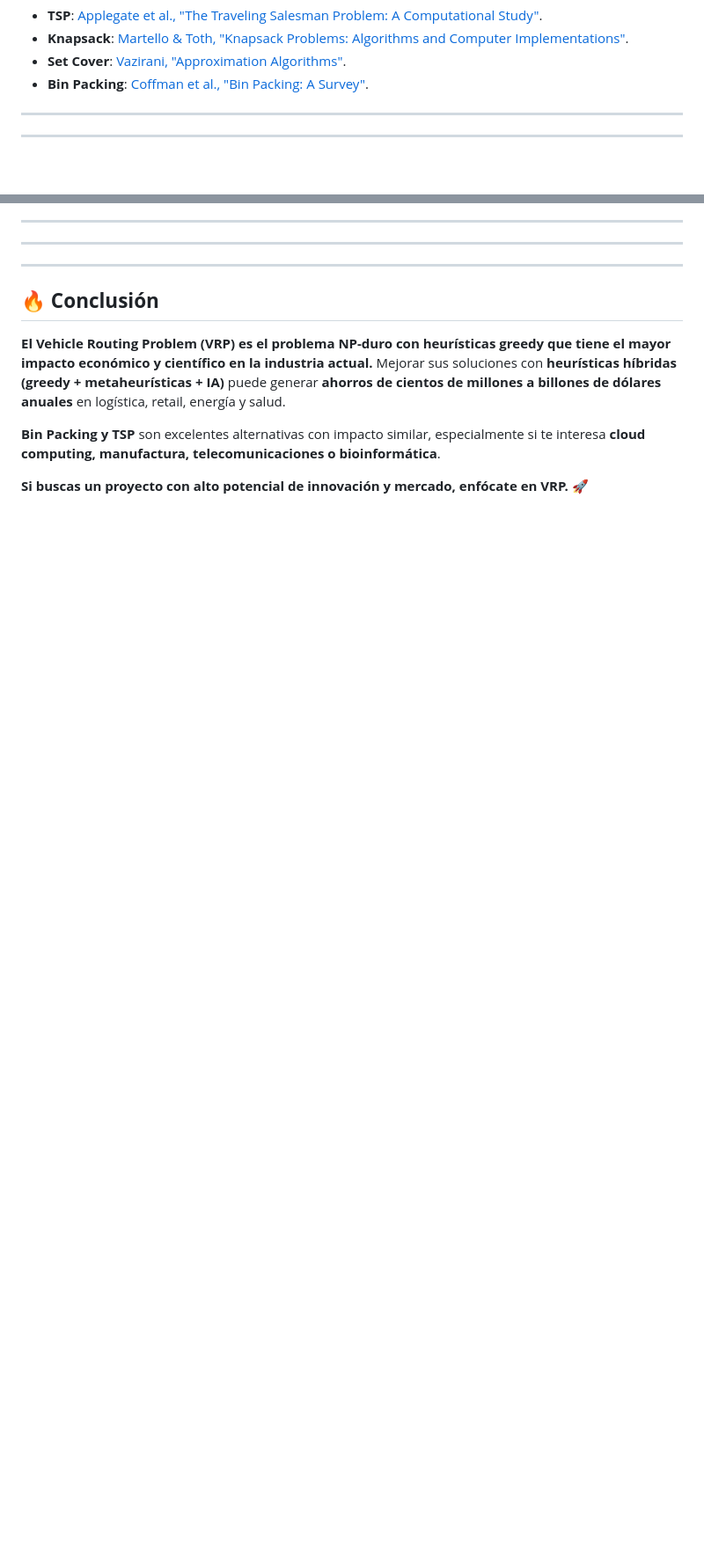
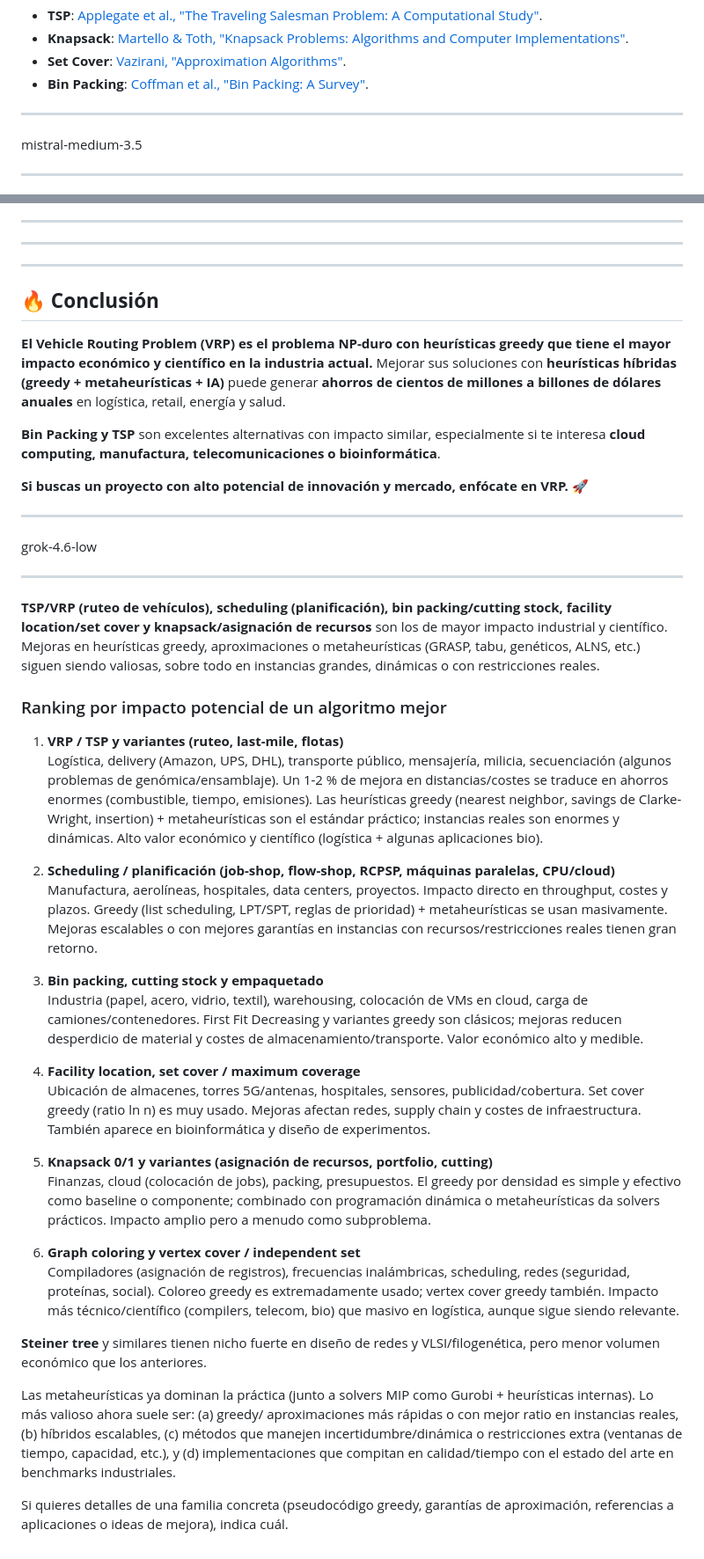
Before and after one commit to mcarbonell/k-alternatives-meta-algorithm, a Markdown page: docs/problemas_np_duros_con_heuristicas_greedy.md, 2 parts joined by grey strips. Shown at 88% size. GitHub-like rendering; blank space fills up the shorter version.

Commit message:
docs: agregar ranking de impacto de problemas NP-duros con heurísticas
Se ha añadido un análisis detallado al documento de problemas NP-duros con heurísticas greedy que incluye:

- Ranking por impacto potencial de un algoritmo mejorado, cubriendo VRP/TSP, scheduling, bin packing, facility location, knapsack, graph coloring y Steiner tree.
- Descripción del valor económico y científico de cada categoría.
- Perspectivas sobre las áreas más valiosas actualmente: greedy/aproximaciones rápidas, híbridos escalables, métodos para incertidumbre/dinámica y competidores de estado del arte en benchmarks.
- Marcadores de modelo (mistral-medium-3.5, grok-4.6-low) para referencia de versionado de contenido.

```diff
--- a/docs/problemas_np_duros_con_heuristicas_greedy.md
+++ b/docs/problemas_np_duros_con_heuristicas_greedy.md
@@ -346,6 +346,8 @@ Si quieres profundizar en algún problema o heurística, te recomiendo:
   [Coffman et al., "Bin Packing: A Survey"](https://link.springer.com/chapter/10.1007/3-540-10000-4_133).
 
 ---
+
+mistral-medium-3.5
 
 ---
 
@@ -1066,3 +1068,72 @@ o bioinformática**.
 
 **Si buscas un proyecto con alto potencial de innovación y mercado, enfócate en
 VRP.** 🚀
+
+---
+
+grok-4.6-low
+
+---
+
+**TSP/VRP (ruteo de vehículos), scheduling (planificación), bin packing/cutting
+stock, facility location/set cover y knapsack/asignación de recursos** son los
+de mayor impacto industrial y científico. Mejoras en heurísticas greedy,
+aproximaciones o metaheurísticas (GRASP, tabu, genéticos, ALNS, etc.) siguen
+siendo valiosas, sobre todo en instancias grandes, dinámicas o con restricciones
+reales.
+
+### Ranking por impacto potencial de un algoritmo mejor
+
+1. **VRP / TSP y variantes (ruteo, last-mile, flotas)**
+   Logística, delivery (Amazon, UPS, DHL), transporte público, mensajería,
+   milicia, secuenciación (algunos problemas de genómica/ensamblaje). Un 1-2 %
+   de mejora en distancias/costes se traduce en ahorros enormes (combustible,
+   tiempo, emisiones). Las heurísticas greedy (nearest neighbor, savings de
+   Clarke-Wright, insertion) + metaheurísticas son el estándar práctico;
+   instancias reales son enormes y dinámicas. Alto valor económico y científico
+   (logística + algunas aplicaciones bio).
+
+2. **Scheduling / planificación (job-shop, flow-shop, RCPSP, máquinas paralelas,
+   CPU/cloud)**
+   Manufactura, aerolíneas, hospitales, data centers, proyectos. Impacto directo
+   en throughput, costes y plazos. Greedy (list scheduling, LPT/SPT, reglas de
+   prioridad) + metaheurísticas se usan masivamente. Mejoras escalables o con
+   mejores garantías en instancias con recursos/restricciones reales tienen gran
+   retorno.
+
+3. **Bin packing, cutting stock y empaquetado**
+   Industria (papel, acero, vidrio, textil), warehousing, colocación de VMs en
+   cloud, carga de camiones/contenedores. First Fit Decreasing y variantes
+   greedy son clásicos; mejoras reducen desperdicio de material y costes de
+   almacenamiento/transporte. Valor económico alto y medible.
+
+4. **Facility location, set cover / maximum coverage**
+   Ubicación de almacenes, torres 5G/antenas, hospitales, sensores,
+   publicidad/cobertura. Set cover greedy (ratio ln n) es muy usado. Mejoras
+   afectan redes, supply chain y costes de infraestructura. También aparece en
+   bioinformática y diseño de experimentos.
+
+5. **Knapsack 0/1 y variantes (asignación de recursos, portfolio, cutting)**
+   Finanzas, cloud (colocación de jobs), packing, presupuestos. El greedy por
+   densidad es simple y efectivo como baseline o componente; combinado con
+   programación dinámica o metaheurísticas da solvers prácticos. Impacto amplio
+   pero a menudo como subproblema.
+
+6. **Graph coloring y vertex cover / independent set**
+   Compiladores (asignación de registros), frecuencias inalámbricas, scheduling,
+   redes (seguridad, proteínas, social). Coloreo greedy es extremadamente usado;
+   vertex cover greedy también. Impacto más técnico/científico (compilers,
+   telecom, bio) que masivo en logística, aunque sigue siendo relevante.
+
+**Steiner tree** y similares tienen nicho fuerte en diseño de redes y
+VLSI/filogenética, pero menor volumen económico que los anteriores.
+
+Las metaheurísticas ya dominan la práctica (junto a solvers MIP como Gurobi +
+heurísticas internas). Lo más valioso ahora suele ser: (a) greedy/
+aproximaciones más rápidas o con mejor ratio en instancias reales, (b) híbridos
+escalables, (c) métodos que manejen incertidumbre/dinámica o restricciones extra
+(ventanas de tiempo, capacidad, etc.), y (d) implementaciones que compitan en
+calidad/tiempo con el estado del arte en benchmarks industriales.
+
+Si quieres detalles de una familia concreta (pseudocódigo greedy, garantías de
+aproximación, referencias a aplicaciones o ideas de mejora), indica cuál.
```
